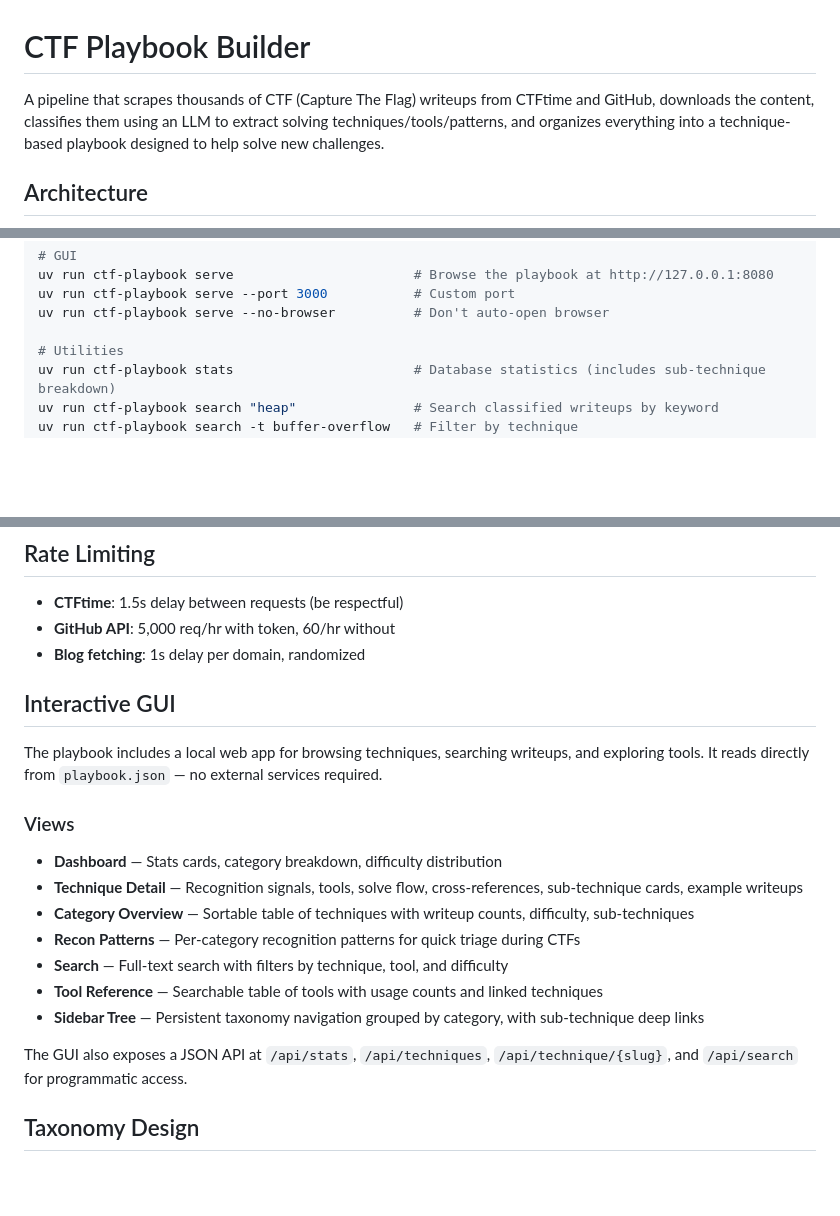
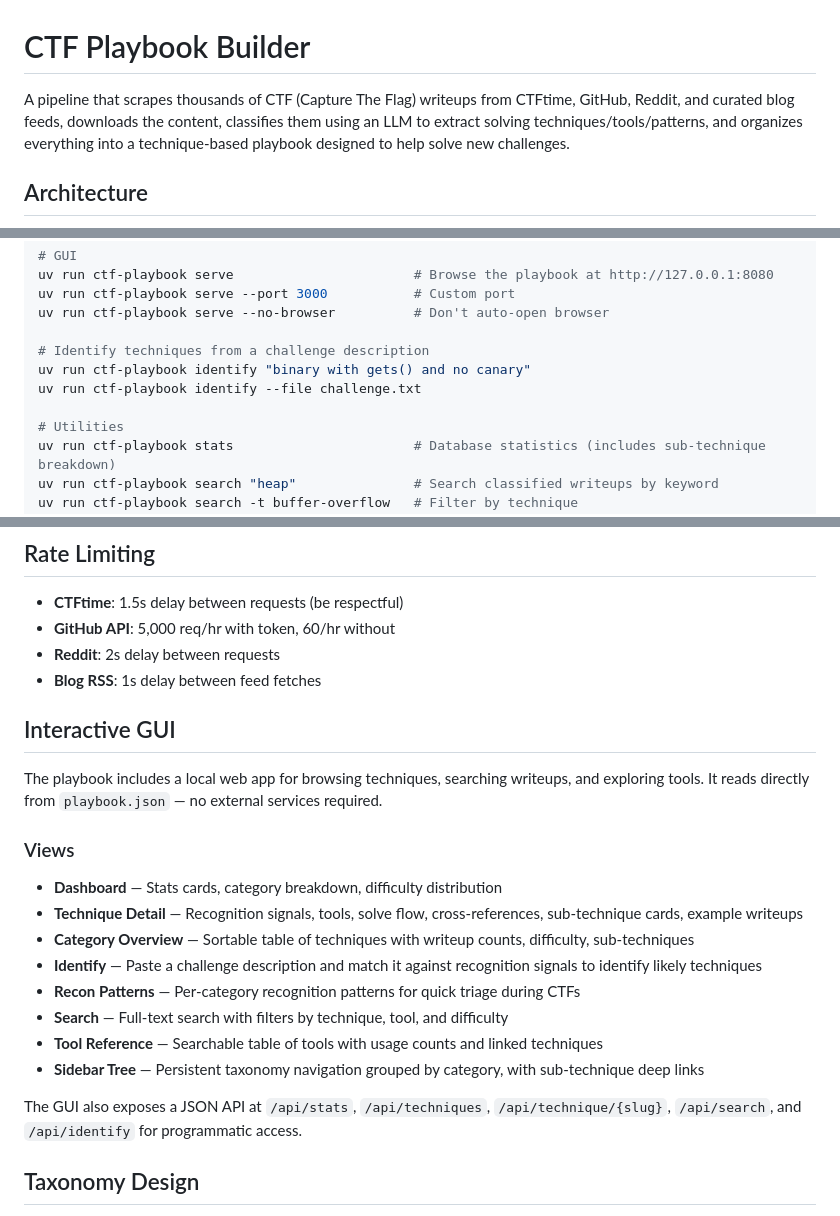
Before and after one commit to ef-pa/CTF_Playbook, a Markdown page: README.md, 3 parts joined by grey strips. Rendered like a GitHub page; blank space fills up the shorter version.

Commit message:
Update README for Reddit/blog sources, identify feature, remove diagram

```diff
--- a/README.md
+++ b/README.md
@@ -1,6 +1,6 @@
 # CTF Playbook Builder
 
-A pipeline that scrapes thousands of CTF (Capture The Flag) writeups from CTFtime and GitHub,
+A pipeline that scrapes thousands of CTF (Capture The Flag) writeups from CTFtime, GitHub, Reddit, and curated blog feeds,
 downloads the content, classifies them using an LLM to extract solving techniques/tools/patterns,
 and organizes everything into a technique-based playbook designed to help solve new challenges.
 
@@ -101,6 +64,10 @@ uv run ctf-playbook serve                       # Browse the playbook at http://
 uv run ctf-playbook serve --port 3000           # Custom port
 uv run ctf-playbook serve --no-browser          # Don't auto-open browser
 
+# Identify techniques from a challenge description
+uv run ctf-playbook identify "binary with gets() and no canary"
+uv run ctf-playbook identify --file challenge.txt
+
 # Utilities
 uv run ctf-playbook stats                       # Database statistics (includes sub-technique breakdown)
 uv run ctf-playbook search "heap"               # Search classified writeups by keyword
@@ -126,7 +93,8 @@ uv run pytest
 
 - **CTFtime**: 1.5s delay between requests (be respectful)
 - **GitHub API**: 5,000 req/hr with token, 60/hr without
-- **Blog fetching**: 1s delay per domain, randomized
+- **Reddit**: 2s delay between requests
+- **Blog RSS**: 1s delay between feed fetches
 
 ## Interactive GUI
 
@@ -137,12 +105,13 @@ The playbook includes a local web app for browsing techniques, searching writeup
 - **Dashboard** — Stats cards, category breakdown, difficulty distribution
 - **Technique Detail** — Recognition signals, tools, solve flow, cross-references, sub-technique cards, example writeups
 - **Category Overview** — Sortable table of techniques with writeup counts, difficulty, sub-techniques
+- **Identify** — Paste a challenge description and match it against recognition signals to identify likely techniques
 - **Recon Patterns** — Per-category recognition patterns for quick triage during CTFs
 - **Search** — Full-text search with filters by technique, tool, and difficulty
 - **Tool Reference** — Searchable table of tools with usage counts and linked techniques
 - **Sidebar Tree** — Persistent taxonomy navigation grouped by category, with sub-technique deep links
 
-The GUI also exposes a JSON API at `/api/stats`, `/api/techniques`, `/api/technique/{slug}`, and `/api/search` for programmatic access.
+The GUI also exposes a JSON API at `/api/stats`, `/api/techniques`, `/api/technique/{slug}`, `/api/search`, and `/api/identify` for programmatic access.
 
 ## Taxonomy Design
 
```
Also changed, not shown: other parts of README.md (+1 -38 lines).
